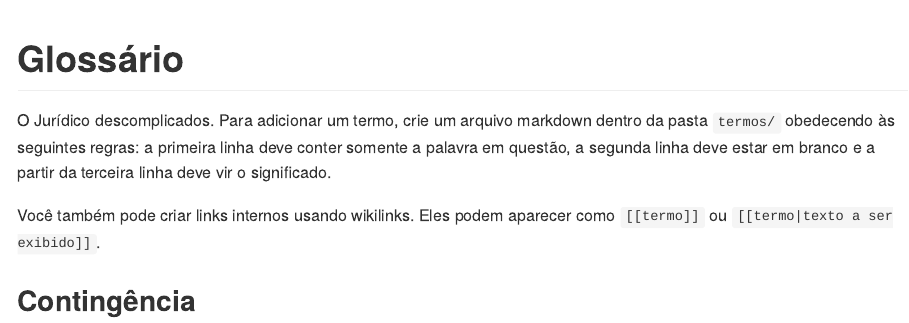
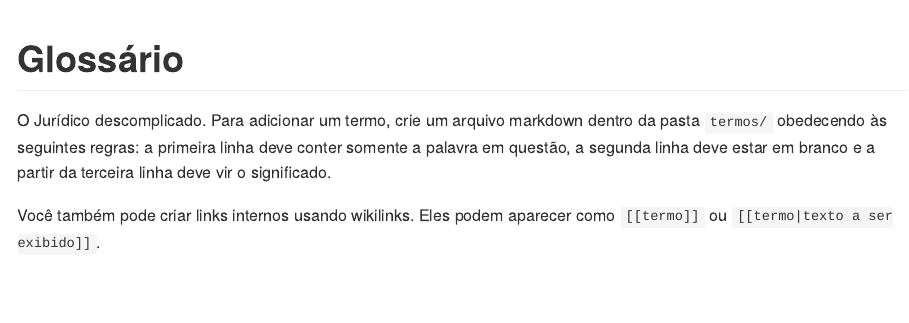
Before and after one commit to terranova/glossario, an R Markdown document (README.Rmd): the page in a window 1100 px wide, from its top. The pictures show the output file README.md that the author committed with the source, drawn offline in the style of GitHub.

Commit message:
render readme

```diff
--- a/README.Rmd
+++ b/README.Rmd
@@ -13,7 +13,7 @@ knitr::opts_chunk$set(
 
 # Glossário
 
-O Jurídico descomplicados. Para adicionar um termo, crie um arquivo markdown
+O Jurídico descomplicado. Para adicionar um termo, crie um arquivo markdown
 dentro da pasta `termos/` obedecendo às seguintes regras: a primeira linha deve
 conter somente a palavra em questão, a segunda linha deve estar em branco e a
 partir da terceira linha deve vir o significado.
```
Also changed, not shown: README.md.
